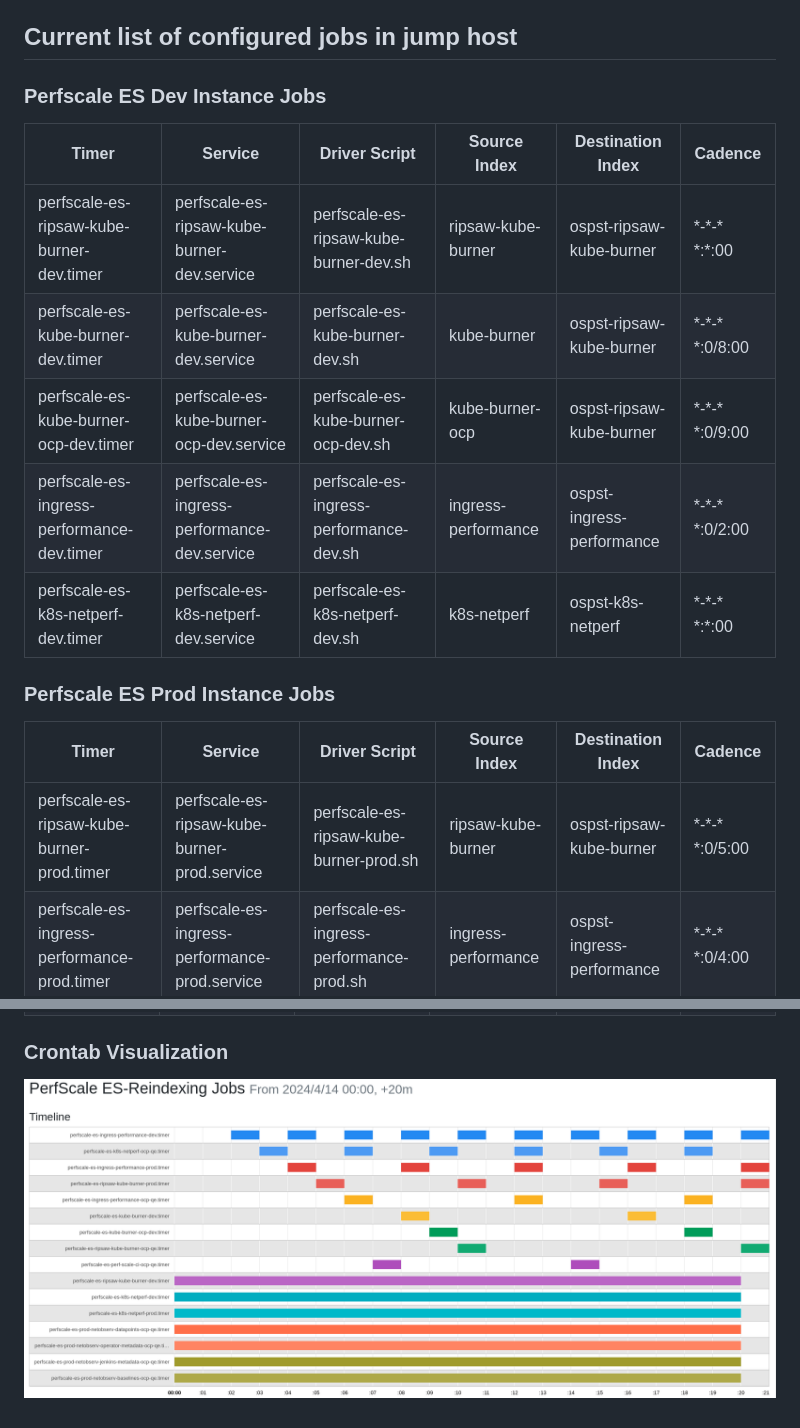
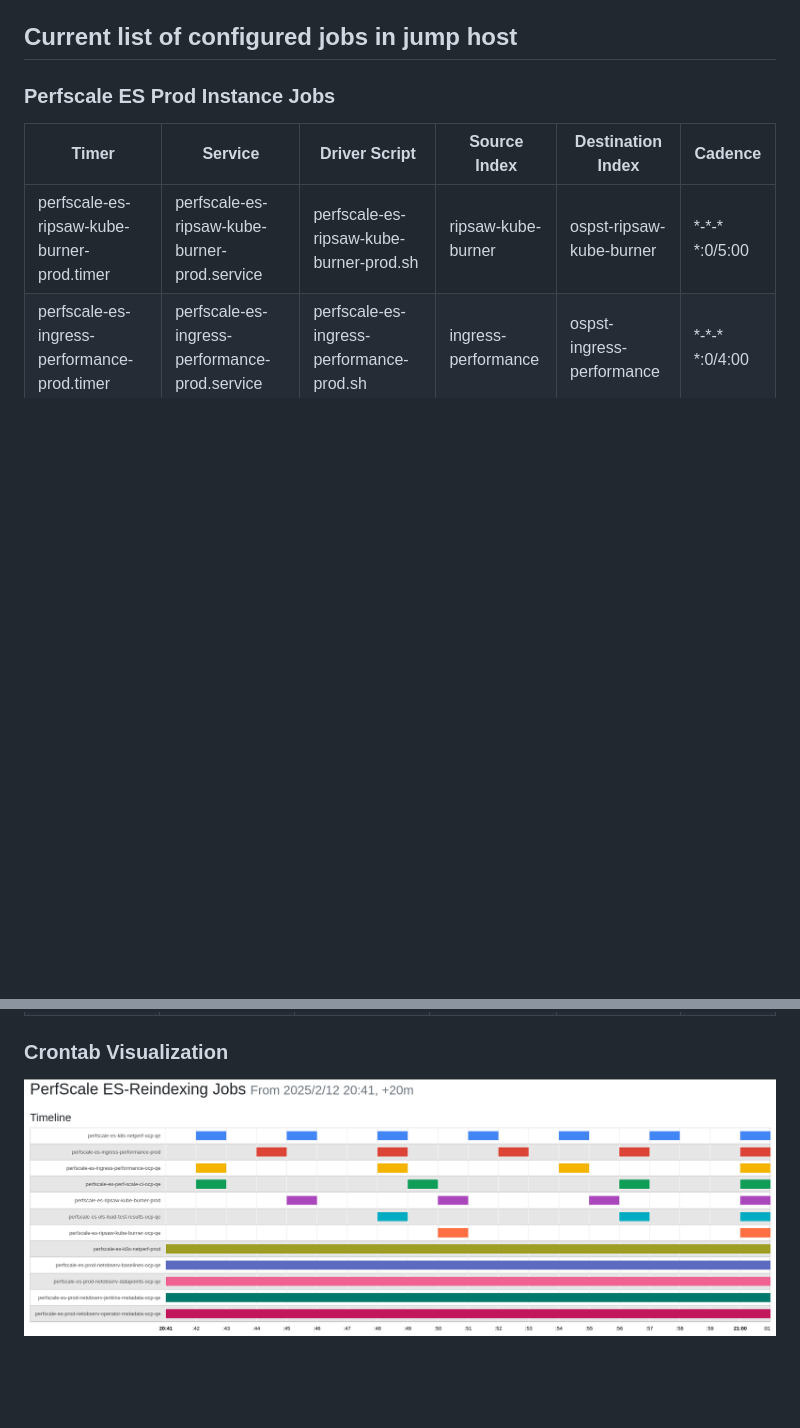
Before and after one commit to cloud-bulldozer/utils, a Markdown page: es-reindexers/README.md, 2 parts joined by grey strips. Rendered like a GitHub page; pictures changed too: es-reindexers/crontab_schedule.png; blank space fills up the shorter version.

```diff
--- a/es-reindexers/README.md
+++ b/es-reindexers/README.md
@@ -161,14 +161,6 @@ systemctl status perfscale-es-estestindex.service
   * Example for VALID case: `ingress-performance` and `baseline-ingress-performance`
 
 ## Current list of configured jobs in jump host
-### Perfscale ES Dev Instance Jobs
-| Timer | Service | Driver Script | Source Index | Destination Index | Cadence |
-| ------------------------------ | ---------------------- | ------------------ | -------------------------- | -------------------------- | -------------------------- |
-| perfscale-es-ripsaw-kube-burner-dev.timer | perfscale-es-ripsaw-kube-burner-dev.service | perfscale-es-ripsaw-kube-burner-dev.sh | ripsaw-kube-burner | ospst-ripsaw-kube-burner | \*-\*-\* \*:\*:00 |
-| perfscale-es-kube-burner-dev.timer | perfscale-es-kube-burner-dev.service | perfscale-es-kube-burner-dev.sh | kube-burner | ospst-ripsaw-kube-burner | \*-\*-\* *:0/8:00 |
-| perfscale-es-kube-burner-ocp-dev.timer | perfscale-es-kube-burner-ocp-dev.service | perfscale-es-kube-burner-ocp-dev.sh | kube-burner-ocp | ospst-ripsaw-kube-burner | \*-\*-\* *:0/9:00 |
-| perfscale-es-ingress-performance-dev.timer | perfscale-es-ingress-performance-dev.service | perfscale-es-ingress-performance-dev.sh | ingress-performance | ospst-ingress-performance | \*-\*-\* *:0/2:00 |
-| perfscale-es-k8s-netperf-dev.timer | perfscale-es-k8s-netperf-dev.service | perfscale-es-k8s-netperf-dev.sh | k8s-netperf | ospst-k8s-netperf | \*-\*-\* \*:\*:00 |
 
 ### Perfscale ES Prod Instance Jobs
 | Timer | Service | Driver Script | Source Index | Destination Index | Cadence |
```
Also changed, not shown: 13 other files.
